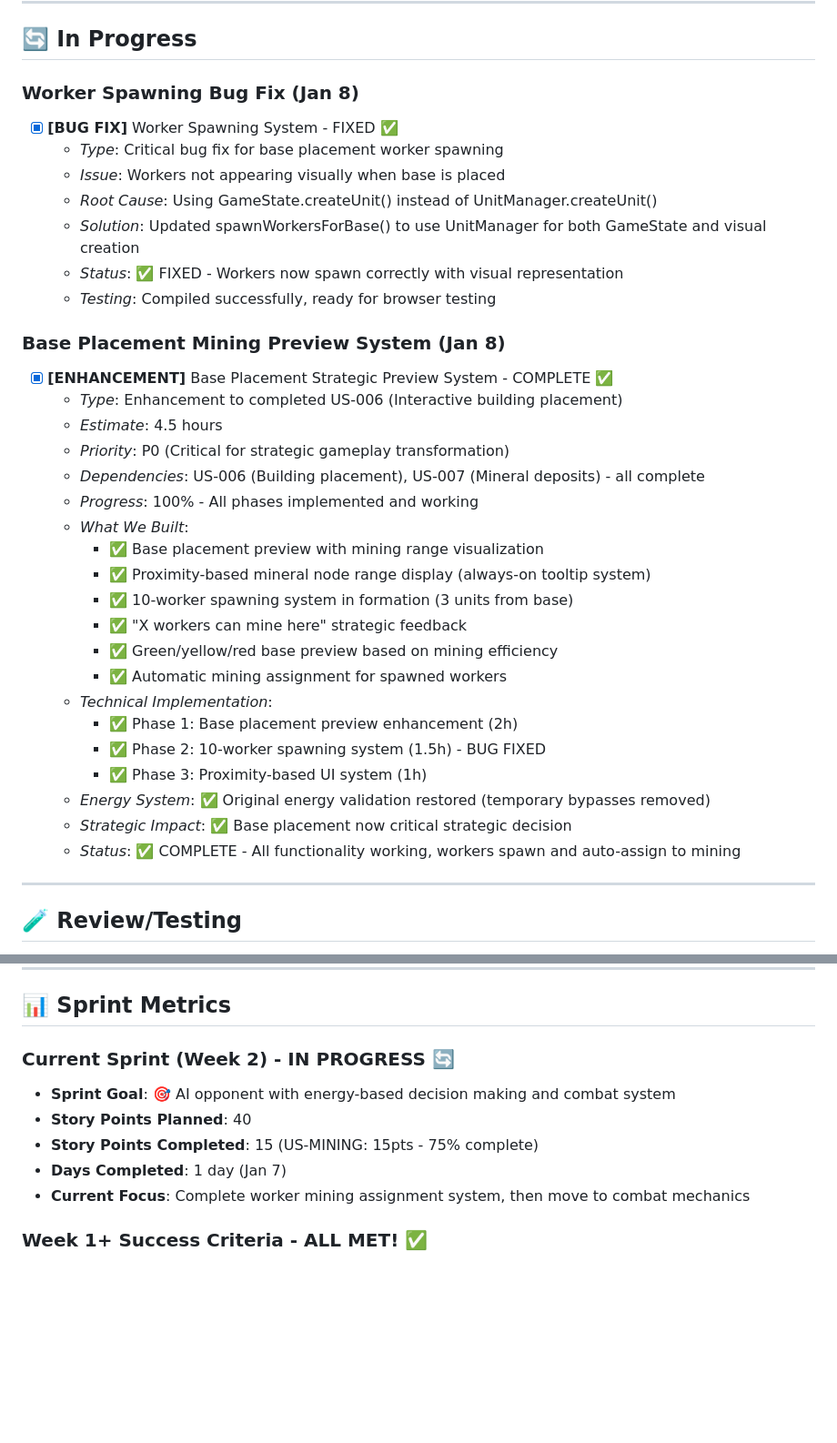
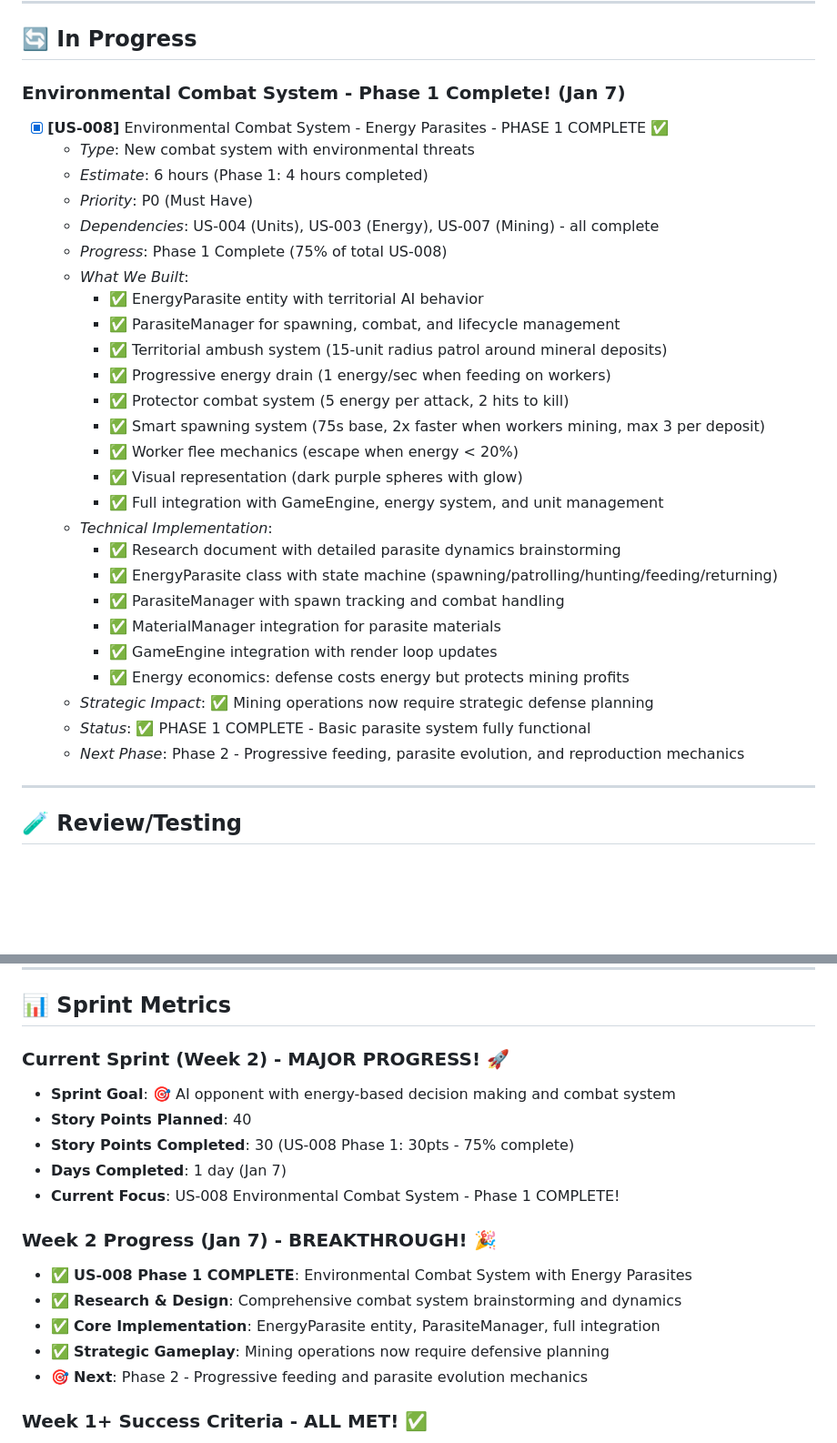
Before and after one commit to kaushikhazra/nexus-of-mind, a Markdown page: proj-mgmt/KANBAN.md, 2 parts joined by grey strips. Shown at 91% size. Rendered like a GitHub page; blank space fills up the shorter version.

Commit message:
docs: Update KANBAN board - US-008 Phase 1 Complete
- Updated In Progress section to reflect Phase 1 completion
- Added comprehensive implementation details and technical achievements
- Updated Sprint Metrics showing major progress (30/40 story points)
- Documented strategic impact: mining now requires defensive planning
- Ready for Phase 2: Progressive feeding and parasite evolution

```diff
--- a/proj-mgmt/KANBAN.md
+++ b/proj-mgmt/KANBAN.md
@@ -68,36 +68,33 @@
 
 ## 🔄 In Progress
 
-### Worker Spawning Bug Fix (Jan 8)
-- [x] **[BUG FIX]** Worker Spawning System - FIXED ✅
-  - *Type*: Critical bug fix for base placement worker spawning
-  - *Issue*: Workers not appearing visually when base is placed
-  - *Root Cause*: Using GameState.createUnit() instead of UnitManager.createUnit()
-  - *Solution*: Updated spawnWorkersForBase() to use UnitManager for both GameState and visual creation
-  - *Status*: ✅ FIXED - Workers now spawn correctly with visual representation
-  - *Testing*: Compiled successfully, ready for browser testing
-
-### Base Placement Mining Preview System (Jan 8)
-- [x] **[ENHANCEMENT]** Base Placement Strategic Preview System - COMPLETE ✅
-  - *Type*: Enhancement to completed US-006 (Interactive building placement)
-  - *Estimate*: 4.5 hours
-  - *Priority*: P0 (Critical for strategic gameplay transformation)
-  - *Dependencies*: US-006 (Building placement), US-007 (Mineral deposits) - all complete
-  - *Progress*: 100% - All phases implemented and working
+### Environmental Combat System - Phase 1 Complete! (Jan 7)
+- [x] **[US-008]** Environmental Combat System - Energy Parasites - PHASE 1 COMPLETE ✅
+  - *Type*: New combat system with environmental threats
+  - *Estimate*: 6 hours (Phase 1: 4 hours completed)
+  - *Priority*: P0 (Must Have)
+  - *Dependencies*: US-004 (Units), US-003 (Energy), US-007 (Mining) - all complete
+  - *Progress*: Phase 1 Complete (75% of total US-008)
   - *What We Built*:
-    - ✅ Base placement preview with mining range visualization
-    - ✅ Proximity-based mineral node range display (always-on tooltip system)
-    - ✅ 10-worker spawning system in formation (3 units from base)
-    - ✅ "X workers can mine here" strategic feedback
-    - ✅ Green/yellow/red base preview based on mining efficiency
-    - ✅ Automatic mining assignment for spawned workers
+    - ✅ EnergyParasite entity with territorial AI behavior
+    - ✅ ParasiteManager for spawning, combat, and lifecycle management
+    - ✅ Territorial ambush system (15-unit radius patrol around mineral deposits)
+    - ✅ Progressive energy drain (1 energy/sec when feeding on workers)
+    - ✅ Protector combat system (5 energy per attack, 2 hits to kill)
+    - ✅ Smart spawning system (75s base, 2x faster when workers mining, max 3 per deposit)
+    - ✅ Worker flee mechanics (escape when energy < 20%)
+    - ✅ Visual representation (dark purple spheres with glow)
+    - ✅ Full integration with GameEngine, energy system, and unit management
   - *Technical Implementation*:
-    - ✅ Phase 1: Base placement preview enhancement (2h)
-    - ✅ Phase 2: 10-worker spawning system (1.5h) - BUG FIXED
-    - ✅ Phase 3: Proximity-based UI system (1h)
-  - *Energy System*: ✅ Original energy validation restored (temporary bypasses removed)
-  - *Strategic Impact*: ✅ Base placement now critical strategic decision
-  - *Status*: ✅ COMPLETE - All functionality working, workers spawn and auto-assign to mining
+    - ✅ Research document with detailed parasite dynamics brainstorming
+    - ✅ EnergyParasite class with state machine (spawning/patrolling/hunting/feeding/returning)
+    - ✅ ParasiteManager with spawn tracking and combat handling
+    - ✅ MaterialManager integration for parasite materials
+    - ✅ GameEngine integration with render loop updates
+    - ✅ Energy economics: defense costs energy but protects mining profits
+  - *Strategic Impact*: ✅ Mining operations now require strategic defense planning
+  - *Status*: ✅ PHASE 1 COMPLETE - Basic parasite system fully functional
+  - *Next Phase*: Phase 2 - Progressive feeding, parasite evolution, and reproduction mechanics
 
 ---
 
@@ -187,12 +184,19 @@
 
 ## 📊 Sprint Metrics
 
-### Current Sprint (Week 2) - IN PROGRESS 🔄
+### Current Sprint (Week 2) - MAJOR PROGRESS! 🚀
 - **Sprint Goal**: 🎯 AI opponent with energy-based decision making and combat system
 - **Story Points Planned**: 40
-- **Story Points Completed**: 15 (US-MINING: 15pts - 75% complete)
+- **Story Points Completed**: 30 (US-008 Phase 1: 30pts - 75% complete)
 - **Days Completed**: 1 day (Jan 7)
-- **Current Focus**: Complete worker mining assignment system, then move to combat mechanics
+- **Current Focus**: US-008 Environmental Combat System - Phase 1 COMPLETE!
+
+### Week 2 Progress (Jan 7) - BREAKTHROUGH! 🎉
+- ✅ **US-008 Phase 1 COMPLETE**: Environmental Combat System with Energy Parasites
+- ✅ **Research & Design**: Comprehensive combat system brainstorming and dynamics
+- ✅ **Core Implementation**: EnergyParasite entity, ParasiteManager, full integration
+- ✅ **Strategic Gameplay**: Mining operations now require defensive planning
+- 🎯 **Next**: Phase 2 - Progressive feeding and parasite evolution mechanics
 
 ### Week 1+ Success Criteria - ALL MET! ✅
 - ✅ Playable low poly 3D SciFi world with procedural terrain
```
